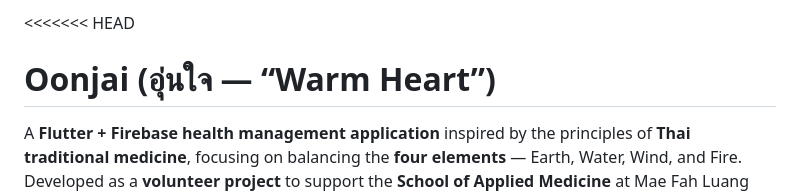
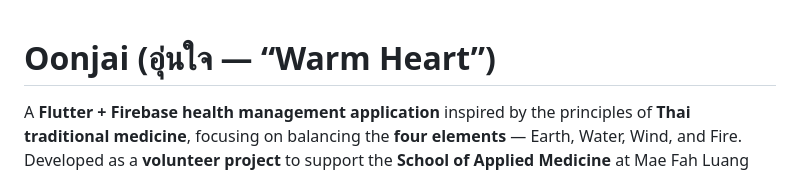
Before and after one commit to SanMine/Onjai, a Markdown page: README.md, the part around the change. Drawn GitHub-style.

Commit message:
Fix merge conflict in README.md

```diff
--- a/README.md
+++ b/README.md
@@ -1,4 +1,3 @@
-<<<<<<< HEAD
 # Oonjai (อุ่นใจ — “Warm Heart”)
 
 A **Flutter + Firebase health management application** inspired by the principles of **Thai traditional medicine**, focusing on balancing the **four elements** — Earth, Water, Wind, and Fire.
```
